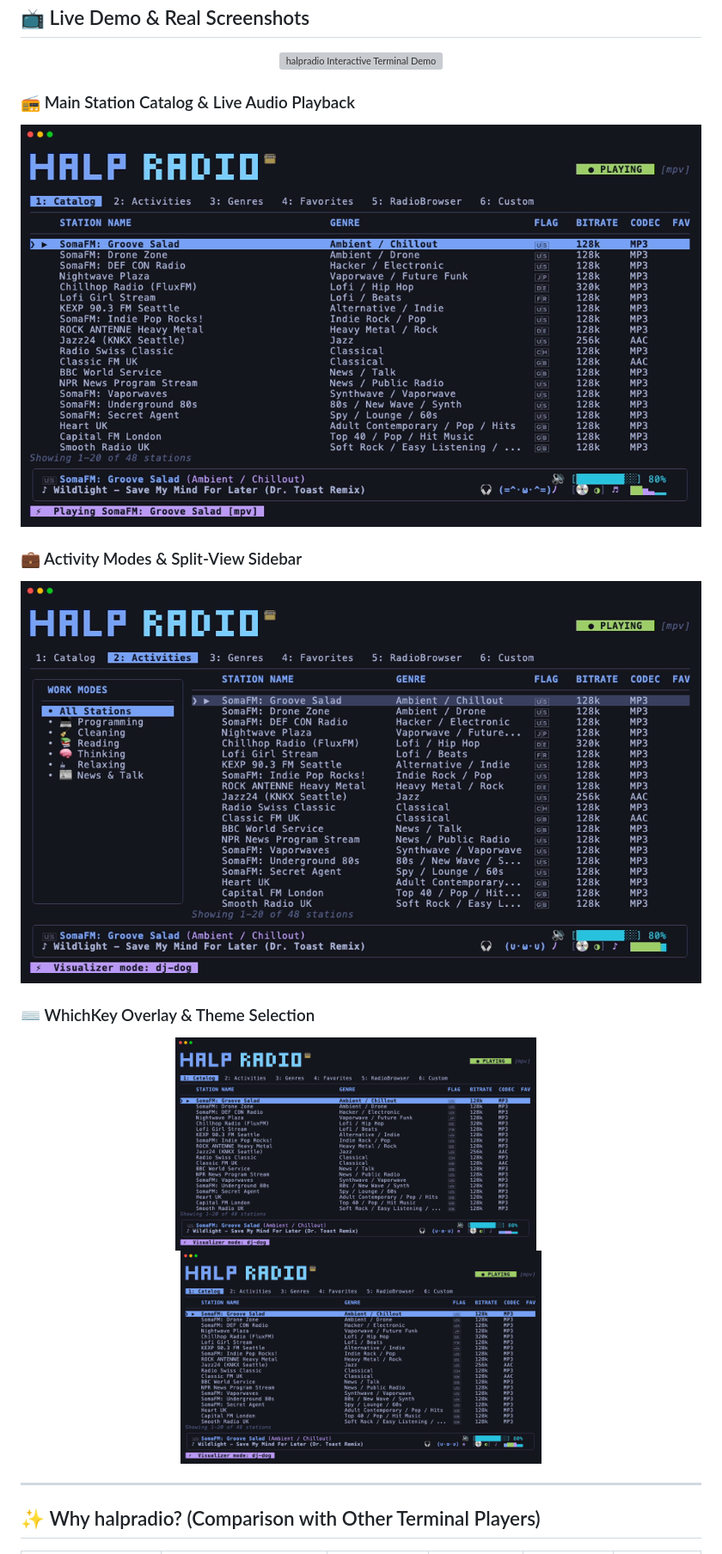
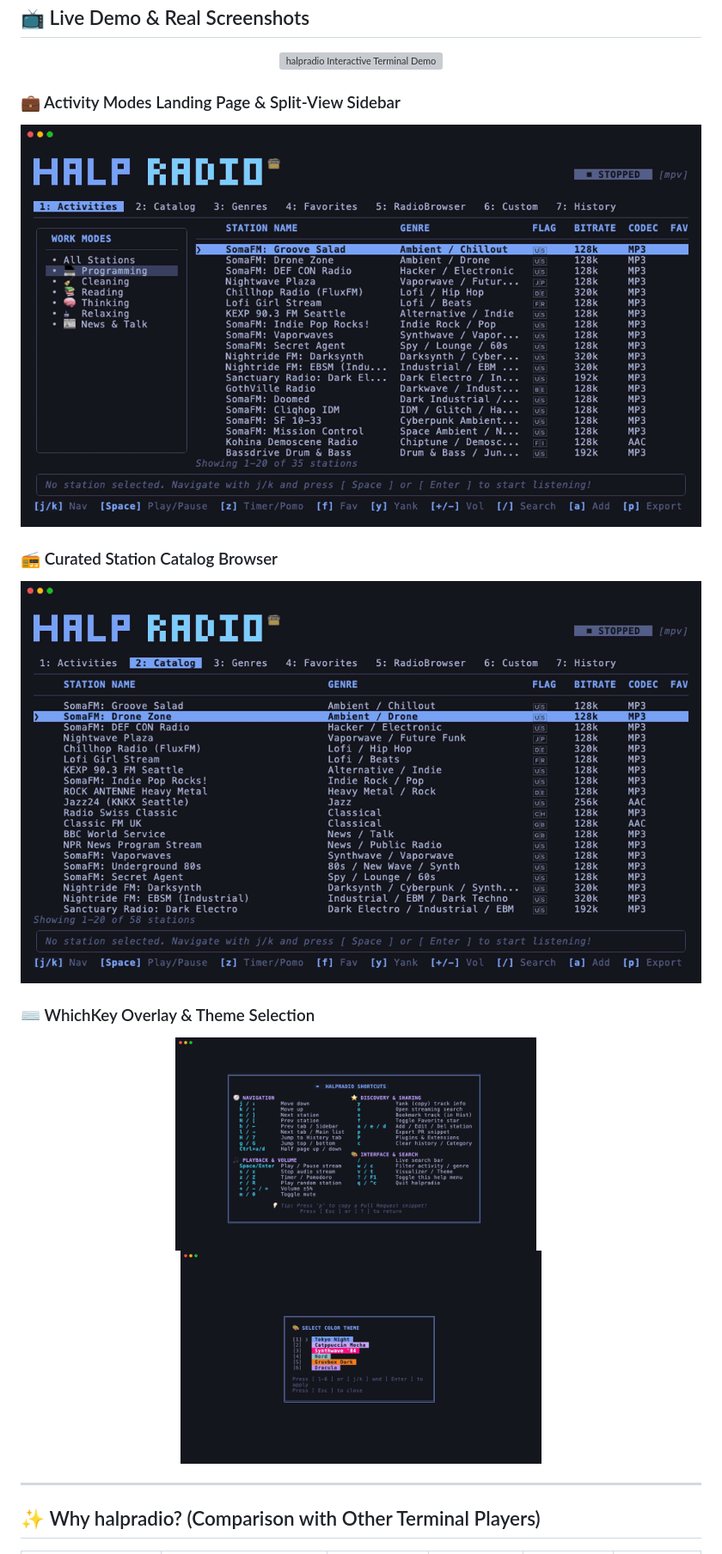
Before and after one commit to halpworld/halpradio, a Markdown page: README.md, the part around one of its changes. Shown at 86% size. Rendered like a GitHub page; pictures changed too: docs/images/catalog.png (added), docs/images/preview.png, docs/images/themes.png; grey boxes are pictures that could not be loaded.

Commit message:
feat: Make activity main landing page

```diff
--- a/README.md
+++ b/README.md
@@ -51,5 +51,5 @@ docker run --rm -it --device /dev/snd halpworld/halpradio:latest
   <img src="./docs/images/demo.gif" alt="halpradio Interactive Terminal Demo" width="850" />
 </p>
 
-### 📻 Main Station Catalog & Live Audio Playback
+### 💼 Activity Modes Landing Page & Split-View Sidebar
 <p align="center">
@@ -57,8 +57,8 @@ docker run --rm -it --device /dev/snd halpworld/halpradio:latest
 </p>
 
-### 💼 Activity Modes & Split-View Sidebar
+### 📻 Curated Station Catalog Browser
 <p align="center">
-  <img src="./docs/images/workmodes.png" alt="halpradio Work Modes Tab — Real Terminal Screenshot" width="850" />
+  <img src="./docs/images/catalog.png" alt="halpradio Station Catalog Browser — Real Terminal Screenshot" width="850" />
 </p>
 
 ### ⌨️ WhichKey Overlay & Theme Selection
```
Also changed, not shown: other parts of README.md (+2 -2 lines), docs/ARCHITECTURE.md (+1 -1 lines), docs/CONFIGURATION.md (+1 -1 lines), 7 other files.
